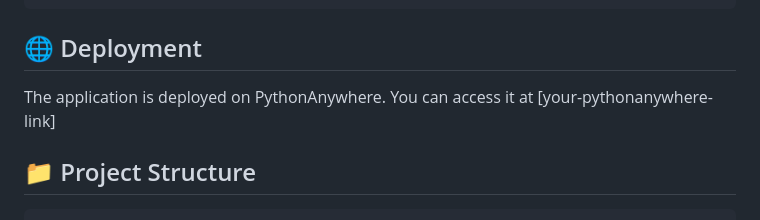
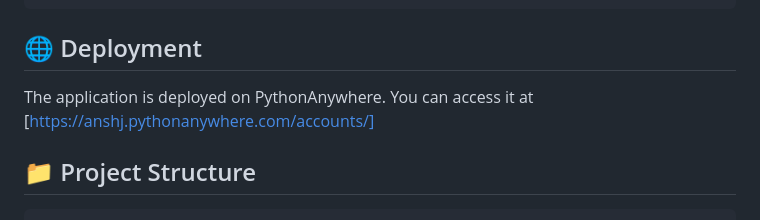
Before and after one commit to anshj2002/chat_task, a Markdown page: README.md, the part around one of its changes. Drawn GitHub-style.

````diff
--- a/README.md
+++ b/README.md
@@ -73,7 +73,7 @@ python manage.py runserver
 ```
 
 ## 🌐 Deployment
-The application is deployed on PythonAnywhere. You can access it at [your-pythonanywhere-link]
+The application is deployed on PythonAnywhere. You can access it at [https://anshj.pythonanywhere.com/accounts/]
 
 ## 📁 Project Structure
 ```
````
Also changed, not shown: other parts of README.md (+1 -1 lines).
